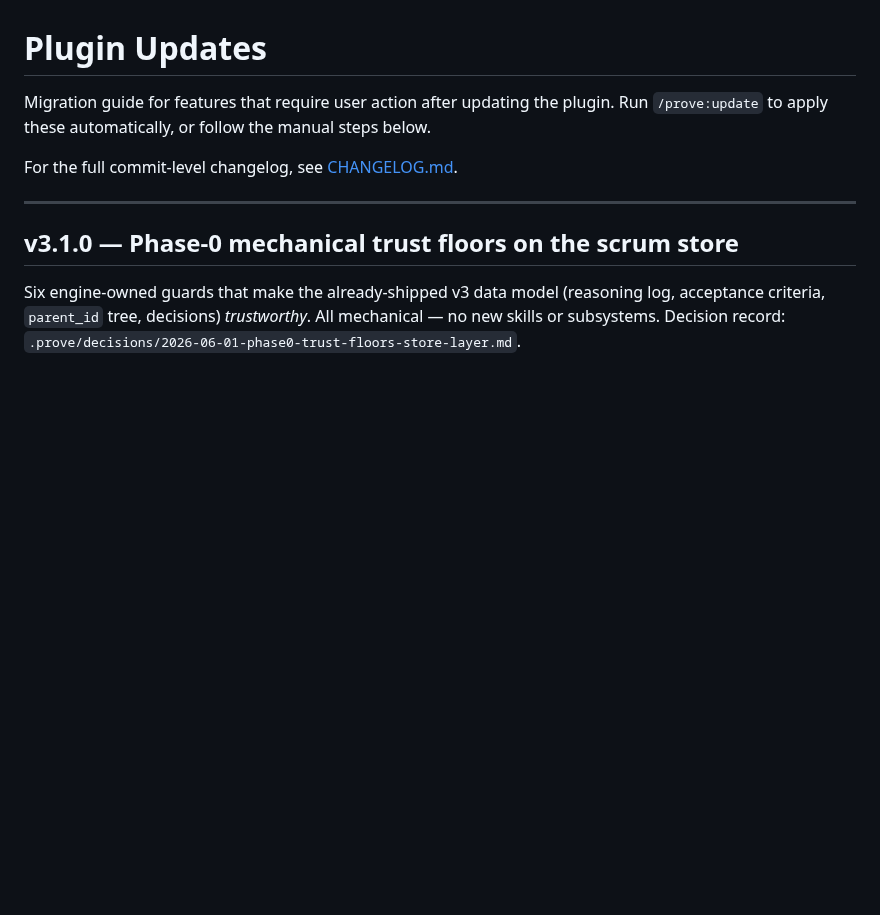
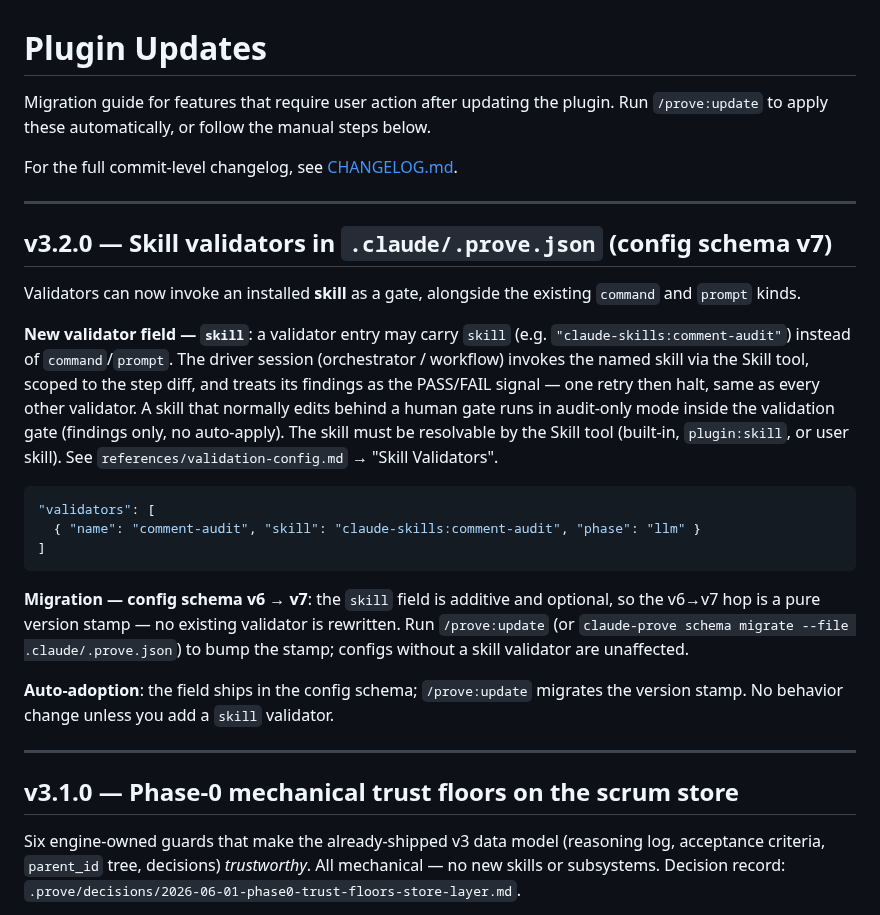
Before and after one commit to mjmorales/claude-prove, a Markdown page: UPDATES.md, the part around the change. Drawn GitHub-style; blank space fills up the shorter version.

Commit message:
docs: add v3.2.0 UPDATES entry for skill validators (schema v7)
Co-Authored-By: Claude Opus 4.8 (1M context) <noreply@anthropic.com>

````diff
--- a/UPDATES.md
+++ b/UPDATES.md
@@ -3,6 +3,24 @@
 Migration guide for features that require user action after updating the plugin. Run `/prove:update` to apply these automatically, or follow the manual steps below.
 
 For the full commit-level changelog, see [CHANGELOG.md](CHANGELOG.md).
+
+---
+
+## v3.2.0 — Skill validators in `.claude/.prove.json` (config schema v7)
+
+Validators can now invoke an installed **skill** as a gate, alongside the existing `command` and `prompt` kinds.
+
+**New validator field — `skill`**: a validator entry may carry `skill` (e.g. `"claude-skills:comment-audit"`) instead of `command`/`prompt`. The driver session (orchestrator / workflow) invokes the named skill via the Skill tool, scoped to the step diff, and treats its findings as the PASS/FAIL signal — one retry then halt, same as every other validator. A skill that normally edits behind a human gate runs in audit-only mode inside the validation gate (findings only, no auto-apply). The skill must be resolvable by the Skill tool (built-in, `plugin:skill`, or user skill). See `references/validation-config.md` → "Skill Validators".
+
+```jsonc
+"validators": [
+  { "name": "comment-audit", "skill": "claude-skills:comment-audit", "phase": "llm" }
+]
+```
+
+**Migration — config schema v6 → v7**: the `skill` field is additive and optional, so the v6→v7 hop is a pure version stamp — no existing validator is rewritten. Run `/prove:update` (or `claude-prove schema migrate --file .claude/.prove.json`) to bump the stamp; configs without a skill validator are unaffected.
+
+**Auto-adoption**: the field ships in the config schema; `/prove:update` migrates the version stamp. No behavior change unless you add a `skill` validator.
 
 ---
 
````
